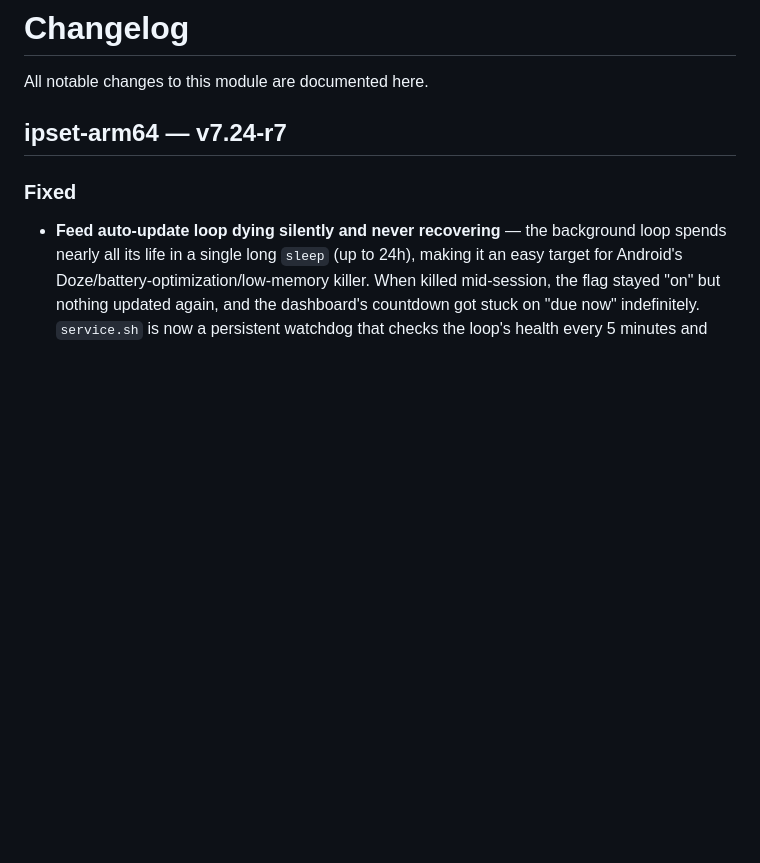
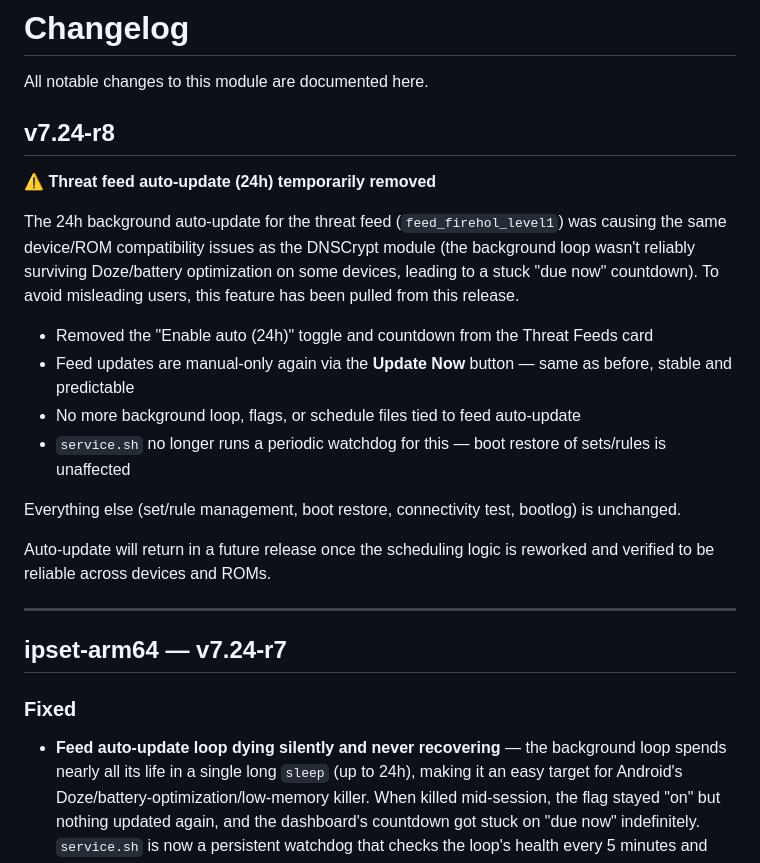
Before and after one commit to nikakvo/ipset-arm64, a Markdown page: CHANGELOG.md, the part around the change. Drawn GitHub-style; blank space fills up the shorter version.

```diff
--- a/CHANGELOG.md
+++ b/CHANGELOG.md
@@ -1,6 +1,23 @@
 # Changelog
 
 All notable changes to this module are documented here.
+
+## v7.24-r8
+
+**⚠ Threat feed auto-update (24h) temporarily removed**
+
+The 24h background auto-update for the threat feed (`feed_firehol_level1`) was causing the same device/ROM compatibility issues as the DNSCrypt module (the background loop wasn't reliably surviving Doze/battery optimization on some devices, leading to a stuck "due now" countdown). To avoid misleading users, this feature has been pulled from this release.
+
+- Removed the "Enable auto (24h)" toggle and countdown from the Threat Feeds card
+- Feed updates are manual-only again via the **Update Now** button — same as before, stable and predictable
+- No more background loop, flags, or schedule files tied to feed auto-update
+- `service.sh` no longer runs a periodic watchdog for this — boot restore of sets/rules is unaffected
+
+Everything else (set/rule management, boot restore, connectivity test, bootlog) is unchanged.
+
+Auto-update will return in a future release once the scheduling logic is reworked and verified to be reliable across devices and ROMs.
+
+---
 
 ## ipset-arm64 — v7.24-r7
 
```
